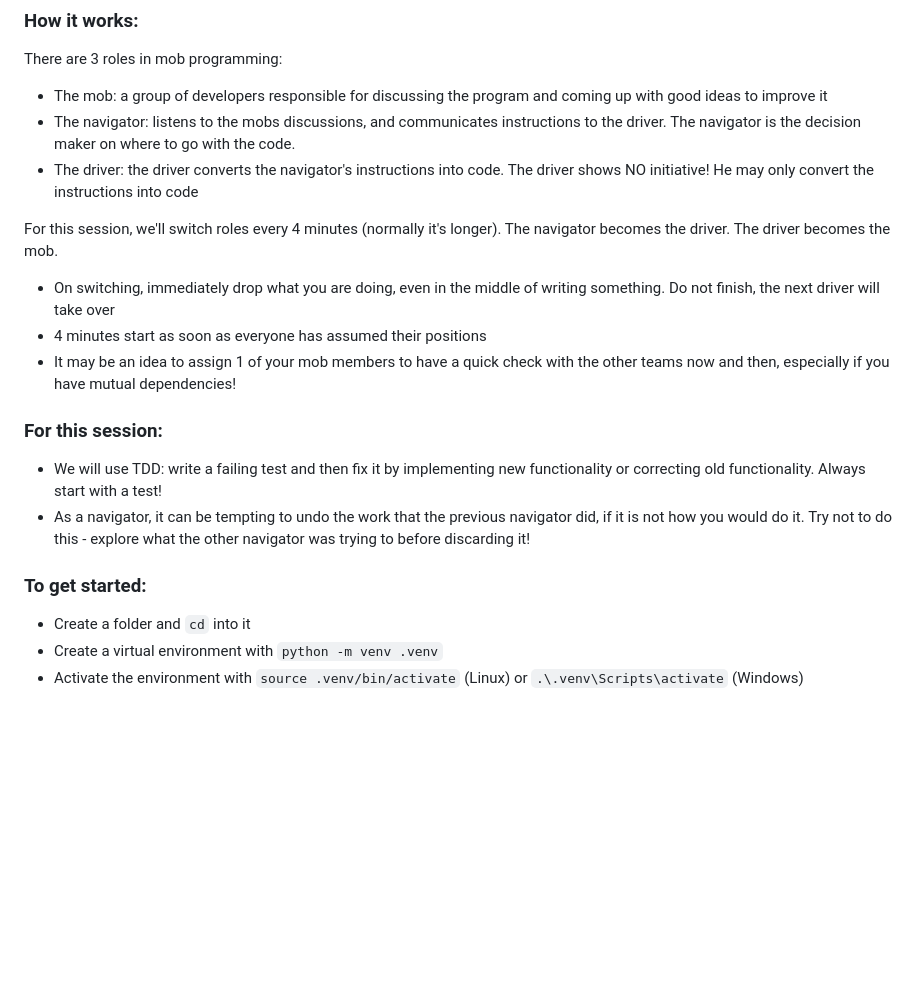
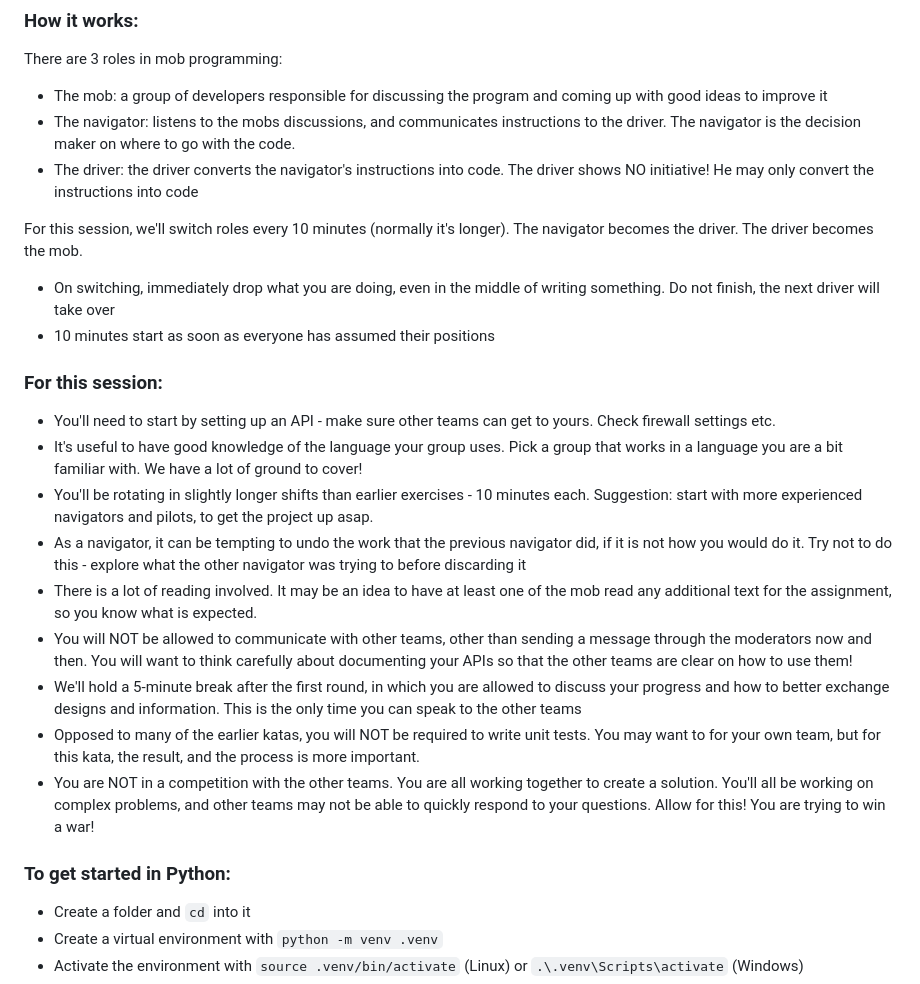
Before and after one commit to MrGigSolutions/workshop_enigma, a Markdown page: README.md, the part around the change. Rendered like a GitHub page; blank space fills up the shorter version.

Commit message:
Improved main docs

```diff
--- a/README.md
+++ b/README.md
@@ -24,18 +24,22 @@ There are 3 roles in mob programming:
 - The navigator: listens to the mobs discussions, and communicates instructions to the driver. The navigator is the decision maker on where to go with the code.
 - The driver: the driver converts the navigator's instructions into code. The driver shows NO initiative! He may only convert the instructions into code
 
-For this session, we'll switch roles every 4 minutes (normally it's longer). The navigator becomes the driver. The driver becomes the mob.
+For this session, we'll switch roles every 10 minutes (normally it's longer). The navigator becomes the driver. The driver becomes the mob.
 - On switching, immediately drop what you are doing, even in the middle of writing something. Do not finish, the next driver will take over
-- 4 minutes start as soon as everyone has assumed their positions
-- It may be an idea to assign 1 of your mob members to have a quick check with the other
-  teams now and then, especially if you have mutual dependencies!
+- 10 minutes start as soon as everyone has assumed their positions
 
 ### For this session:
-- We will use TDD: write a failing test and then fix it by implementing new functionality or correcting old functionality. Always start with a test!
-- As a navigator, it can be tempting to undo the work that the previous navigator did, if it is not how you would do it.
-  Try not to do this - explore what the other navigator was trying to before discarding it!
+- You'll need to start by setting up an API - make sure other teams can get to yours. Check firewall settings etc.
+- It's useful to have good knowledge of the language your group uses. Pick a group that works in a language you are a bit familiar with. We have a lot of ground to cover!
+- You'll be rotating in slightly longer shifts than earlier exercises - 10 minutes each. Suggestion: start with more experienced navigators and pilots, to get the project up asap.
+- As a navigator, it can be tempting to undo the work that the previous navigator did, if it is not how you would do it. Try not to do this - explore what the other navigator was trying to before discarding it
+- There is a lot of reading involved. It may be an idea to have at least one of the mob read any additional text for the assignment, so you know what is expected.
+- You will NOT be allowed to communicate with other teams, other than sending a message through the moderators now and then. You will want to think carefully about documenting your APIs so that the other teams are clear on how to use them!
+- We'll hold a 5-minute break after the first round, in which you are allowed to discuss your progress and how to better exchange designs and information. This is the only time you can speak to the other teams
+- Opposed to many of the earlier katas, you will NOT be required to write unit tests. You may want to for your own team, but for this kata, the result, and the process is more important.
+- You are NOT in a competition with the other teams. You are all working together to create a solution. You'll all be working on complex problems, and other teams may not be able to quickly respond to your questions. Allow for this! You are trying to win a war!
 
-### To get started:
+### To get started in Python:
 - Create a folder and `cd` into it
 - Create a virtual environment with `python -m venv .venv`
 - Activate the environment with `source .venv/bin/activate` (Linux) or `.\.venv\Scripts\activate` (Windows)
```
